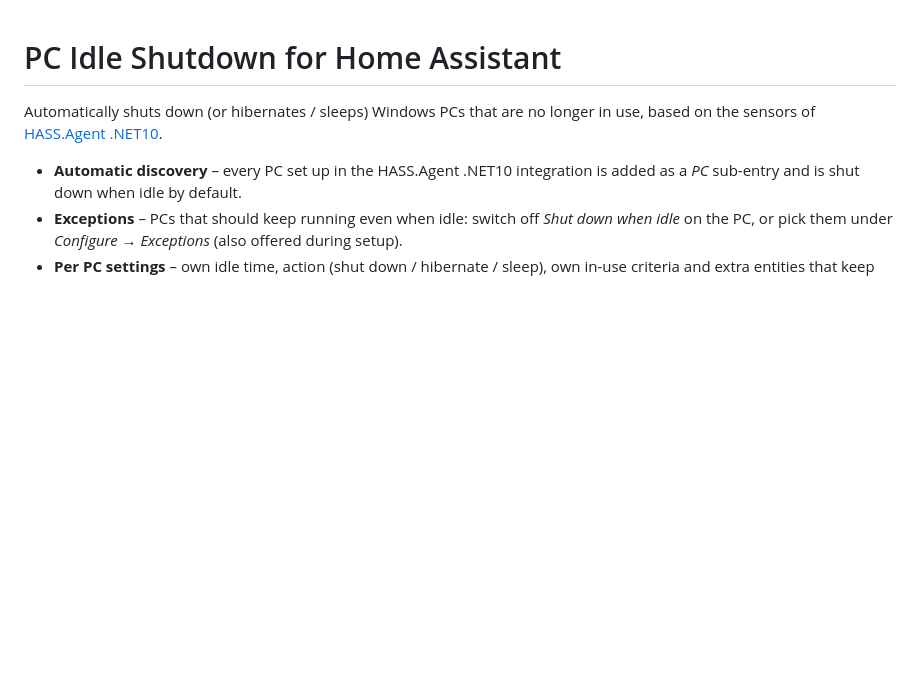
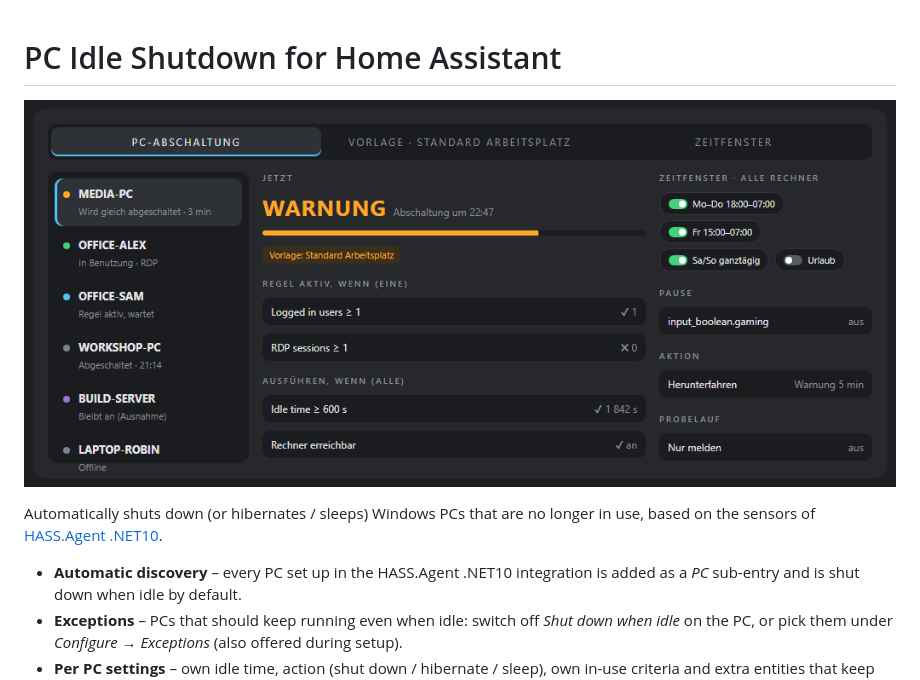
Before and after one commit to SysriX/pc_idle_shutdown_ha_integration, a Markdown page: README.md, the part around the change. Drawn GitHub-style; pictures changed too: docs/images/preview.png (added); blank space fills up the shorter version.

Commit message:
Add preview image

```diff
--- a/README.md
+++ b/README.md
@@ -1,4 +1,6 @@
 # PC Idle Shutdown for Home Assistant
+
+![PC Idle Shutdown preview](docs/images/preview.png)
 
 Automatically shuts down (or hibernates / sleeps) Windows PCs that are no longer in use, based on the sensors of
 [HASS.Agent .NET10](https://github.com/v1k70rk4/HASS.Agent.NET10-Integration).
```
